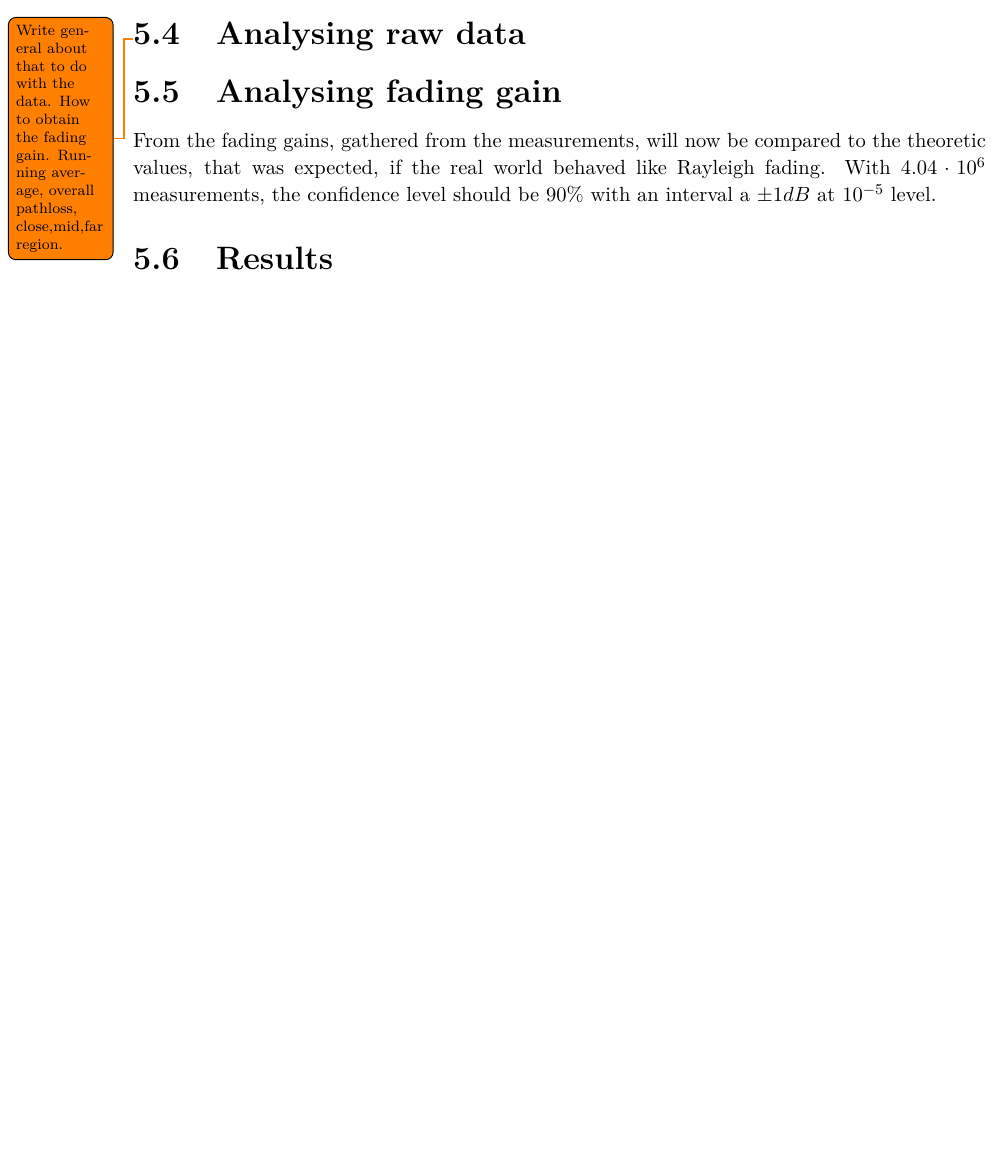
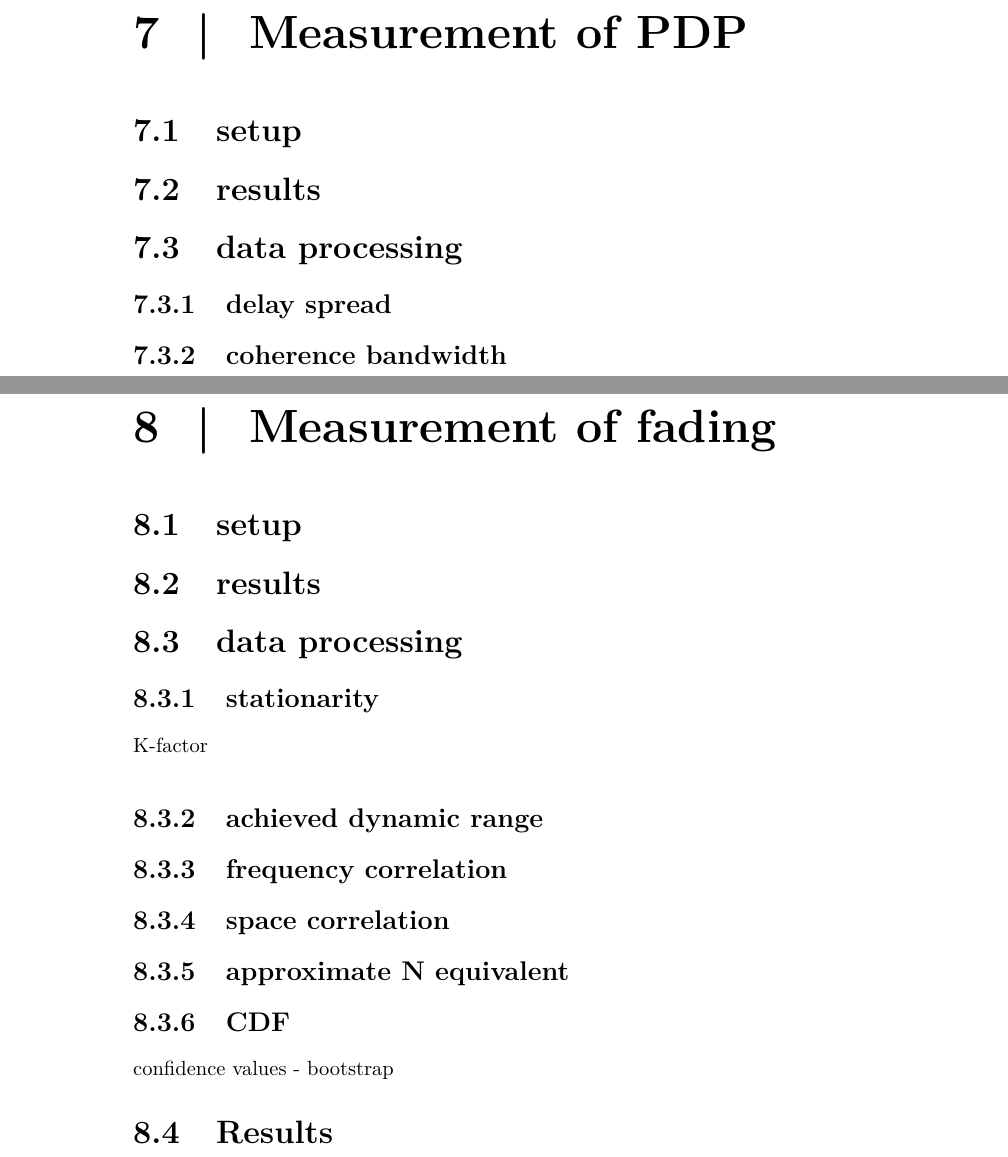
Before and after one commit to tkjj13/P8, a LaTeX thesis (report/main.tex, which reads report/chapter/measurement_campaign.tex): part of page 41 of 46 before the commit and two parts of pages 42 and 43 of 48 after it, the two joined at a grey line, cut at the place of the change, the shorter picture padded with empty space. Compiled offline with pdfLaTeX.

Commit message:
chapters,sections,subsections

```diff
--- a/report/chapter/measurement_campaign.tex
+++ b/report/chapter/measurement_campaign.tex
@@ -108,11 +113,25 @@ and with the speculated 80000 samples per 5 meter walk(200 samples in frequency)
 \frac{4.04 \cdot 10^6}{80000} = 50.5 walks
 \end{equation}
 or around 25 minuets of measurement given 55.5 walks and 30s per walk and no wait time.
-\section{Analysing raw data}
 
-\todo {Write general about that to do with the data. How to obtain the fading gain. Running average, overall pathloss, close,mid,far region.}
+\chapter{Measurement of PDP}
+\section{setup}
+\section{results}
+\section{data processing}
+\subsection{delay spread}
+\subsection{coherence bandwidth}
 
-\section{Analysing fading gain}
-\input{chapter/AnalysingFadingGain.tex}
+\chapter{Measurement of fading}
+\section{setup}
+\section{results}
+\section{data processing}
+\subsection{stationarity}
+K-factor
+\subsection{achieved dynamic range}
+\subsection{frequency correlation}
+\subsection{space correlation}
+\subsection{approximate N equivalent}
+\subsection{CDF}
+confidence values - bootstrap
 
 \section{Results}
```
Also changed, not shown: report/chapter/measurement_campaign.tex (19 more changed lines).
